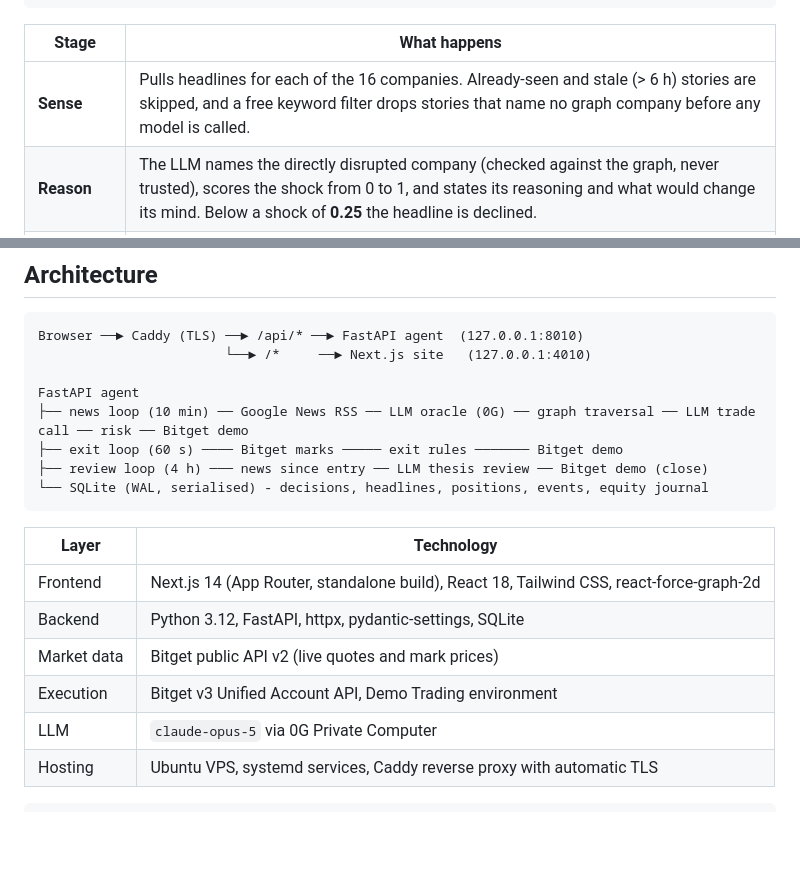
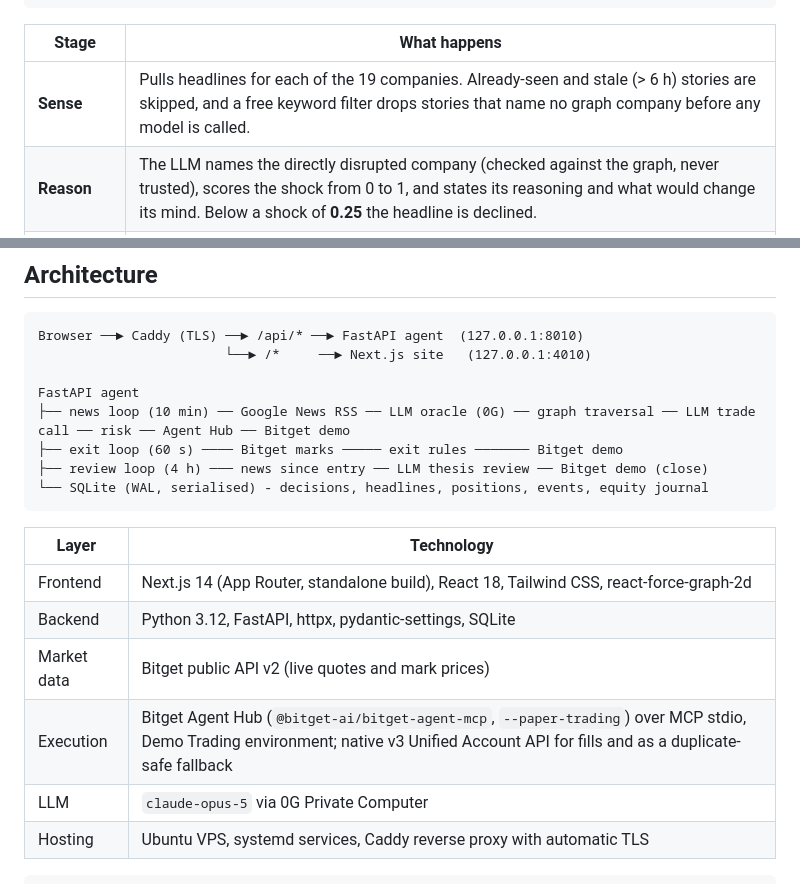
Before and after one commit to mrnetwork0001/Cascadr, a Markdown page: README.md, 2 parts joined by grey strips. Drawn GitHub-style; blank space fills up the shorter version.

```diff
--- a/README.md
+++ b/README.md
@@ -61,7 +61,7 @@ One loop runs on the server every 10 minutes, whether or not anyone is watching.
 
 | Stage | What happens |
 | --- | --- |
-| **Sense** | Pulls headlines for each of the 16 companies. Already-seen and stale (> 6 h) stories are skipped, and a free keyword filter drops stories that name no graph company before any model is called. |
+| **Sense** | Pulls headlines for each of the 19 companies. Already-seen and stale (> 6 h) stories are skipped, and a free keyword filter drops stories that name no graph company before any model is called. |
 | **Reason** | The LLM names the directly disrupted company (checked against the graph, never trusted), scores the shock from 0 to 1, and states its reasoning and what would change its mind. Below a shock of **0.25** the headline is declined. |
 | **Propagate** | A breadth-first walk of the graph, up to 3 hops. Each hop multiplies by that link's sourced dependency and decays by 0.62, so direct customers are hit hardest. The strongest path per company wins. |
 | **Decide** | Downstream exposures of at least **0.18**, and the directly hit company itself when its shock is at least **0.25**, become candidate shorts - if Bitget's demo exchange lists the company. The LLM receives them with the evidence path behind each, live prices and 24-hour moves, and the current book, and decides per candidate: short or pass, conviction (which sets the size, 10–50% of the account), take-profit (1–10%) and holding period (24–168 h), with a written reason. If the model cannot be reached, nothing trades. |
@@ -183,7 +183,7 @@ Browser ──► Caddy (TLS) ──► /api/* ──► FastAPI agent  (127.0.0
                         └──► /*     ──► Next.js site   (127.0.0.1:4010)
 
 FastAPI agent
-├── news loop (10 min) ── Google News RSS ── LLM oracle (0G) ── graph traversal ── LLM trade call ── risk ── Bitget demo
+├── news loop (10 min) ── Google News RSS ── LLM oracle (0G) ── graph traversal ── LLM trade call ── risk ── Agent Hub ── Bitget demo
 ├── exit loop (60 s) ──── Bitget marks ───── exit rules ─────── Bitget demo
 ├── review loop (4 h) ─── news since entry ── LLM thesis review ── Bitget demo (close)
 └── SQLite (WAL, serialised) - decisions, headlines, positions, events, equity journal
@@ -194,7 +194,7 @@ FastAPI agent
 | Frontend | Next.js 14 (App Router, standalone build), React 18, Tailwind CSS, react-force-graph-2d |
 | Backend | Python 3.12, FastAPI, httpx, pydantic-settings, SQLite |
 | Market data | Bitget public API v2 (live quotes and mark prices) |
-| Execution | Bitget v3 Unified Account API, Demo Trading environment |
+| Execution | Bitget Agent Hub (`@bitget-ai/bitget-agent-mcp`, `--paper-trading`) over MCP stdio, Demo Trading environment; native v3 Unified Account API for fills and as a duplicate-safe fallback |
 | LLM | `claude-opus-5` via 0G Private Computer |
 | Hosting | Ubuntu VPS, systemd services, Caddy reverse proxy with automatic TLS |
 
```
Also changed, not shown: other parts of README.md (+8 -8 lines), backend/README.md (+3 -3 lines).
